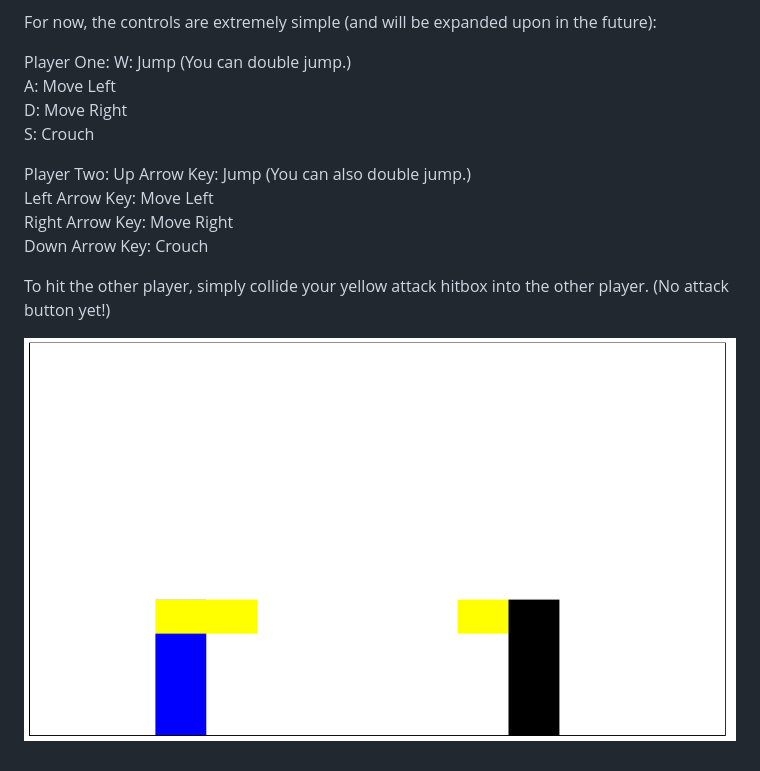
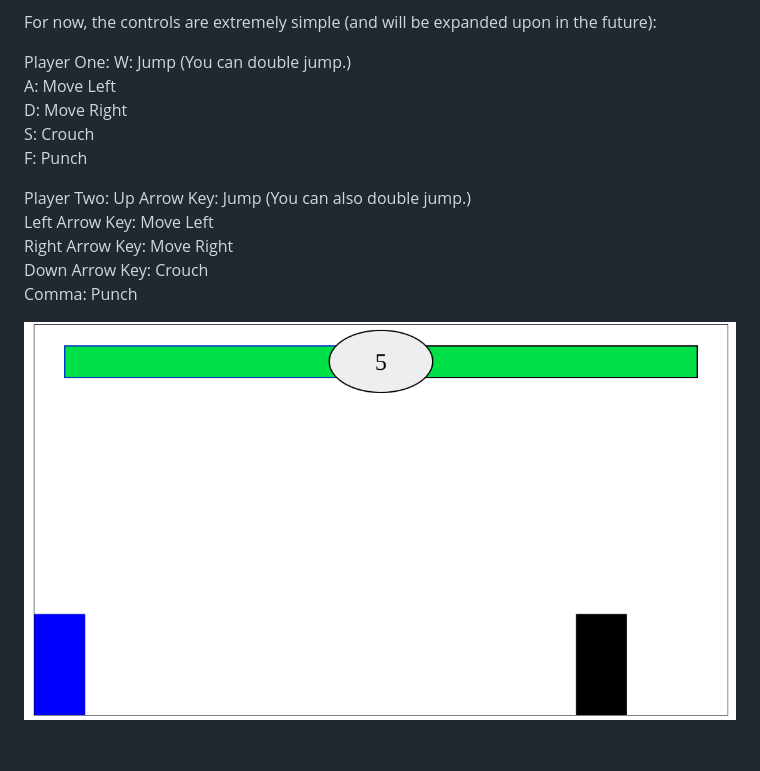
Before and after one commit to cooly-kirbyy/ArcadeFightingGame, a Markdown page: README.md, the part around the change. Rendered like a GitHub page; pictures changed too: assets/for-readme/updated-proof.png (added).

Commit message:
updated read me :)

```diff
--- a/README.md
+++ b/README.md
@@ -12,13 +12,13 @@ Player One:
     A: Move Left
     D: Move Right
     S: Crouch
+    F: Punch
 
 Player Two:
     Up Arrow Key: Jump (You can also double jump.)
     Left Arrow Key: Move Left
     Right Arrow Key: Move Right
     Down Arrow Key: Crouch
+    Comma: Punch
 
-To hit the other player, simply collide your yellow attack hitbox into the other player. (No attack button yet!)
-
-![picture of the game running in browser](assets/for-readme/running-proof.png)
+![picture of the game running in browser](assets/for-readme/updated-proof.png)
```
